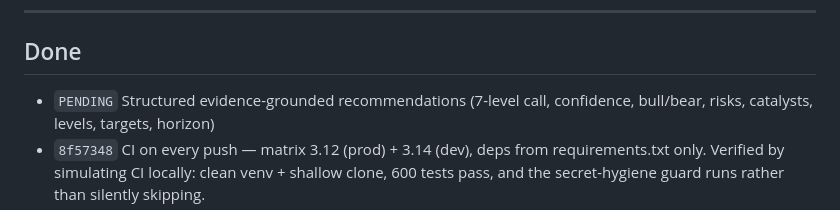
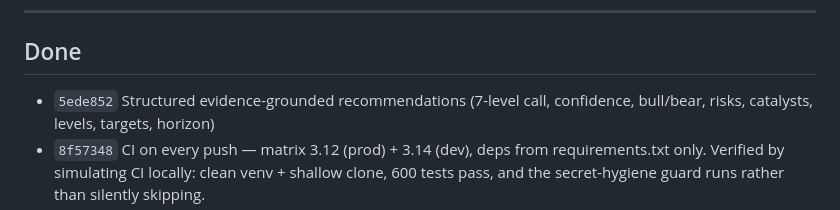
Before and after one commit to sudarshanbhat94/trading-agent, a Markdown page: BACKLOG.md, the part around the change. Drawn GitHub-style.

Commit message:
Record recommendation commit hash in BACKLOG
Co-Authored-By: Claude Opus 5 <noreply@anthropic.com>

```diff
--- a/BACKLOG.md
+++ b/BACKLOG.md
@@ -119,7 +119,7 @@ doing. It is not a promise that the brief converges.
 
 ## Done
 
-- `PENDING` Structured evidence-grounded recommendations (7-level call,
+- `5ede852` Structured evidence-grounded recommendations (7-level call,
   confidence, bull/bear, risks, catalysts, levels, targets, horizon)
 - `8f57348` CI on every push — matrix 3.12 (prod) + 3.14 (dev), deps from
   requirements.txt only. Verified by simulating CI locally: clean venv +
```
